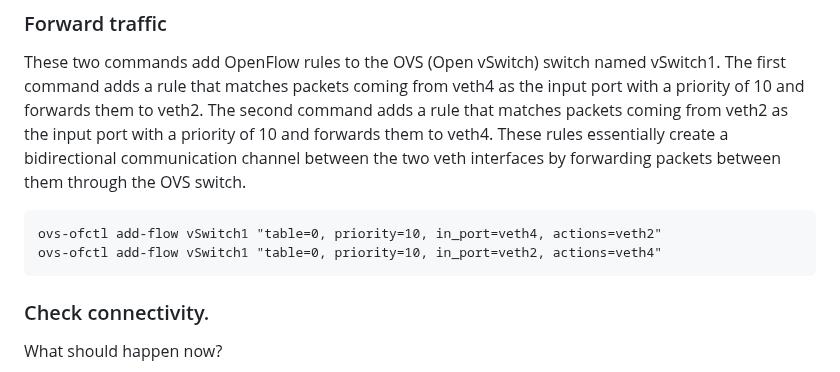
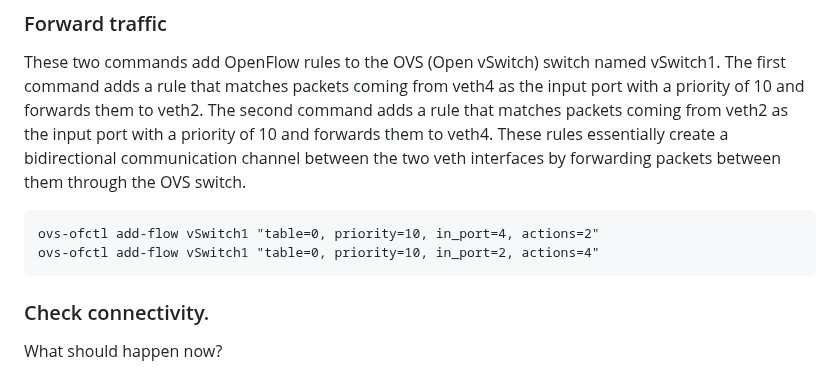
Before and after one commit to SNL-UCSB/cs-176b-tutorials-spring23, a Markdown page: tutorial2/README.md, the part around the change. GitHub-like rendering.

````diff
--- a/tutorial2/README.md
+++ b/tutorial2/README.md
@@ -110,8 +110,8 @@ ip netns exec VRF1 ping 10.10.10.2
 ### Forward traffic
 These two commands add OpenFlow rules to the OVS (Open vSwitch) switch named vSwitch1. The first command adds a rule that matches packets coming from veth4 as the input port with a priority of 10 and forwards them to veth2. The second command adds a rule that matches packets coming from veth2 as the input port with a priority of 10 and forwards them to veth4. These rules essentially create a bidirectional communication channel between the two veth interfaces by forwarding packets between them through the OVS switch.
 ```
-ovs-ofctl add-flow vSwitch1 "table=0, priority=10, in_port=veth4, actions=veth2"
-ovs-ofctl add-flow vSwitch1 "table=0, priority=10, in_port=veth2, actions=veth4"
+ovs-ofctl add-flow vSwitch1 "table=0, priority=10, in_port=4, actions=2"
+ovs-ofctl add-flow vSwitch1 "table=0, priority=10, in_port=2, actions=4"
 ```
 ### Check connectivity.
 What should happen now?
````
